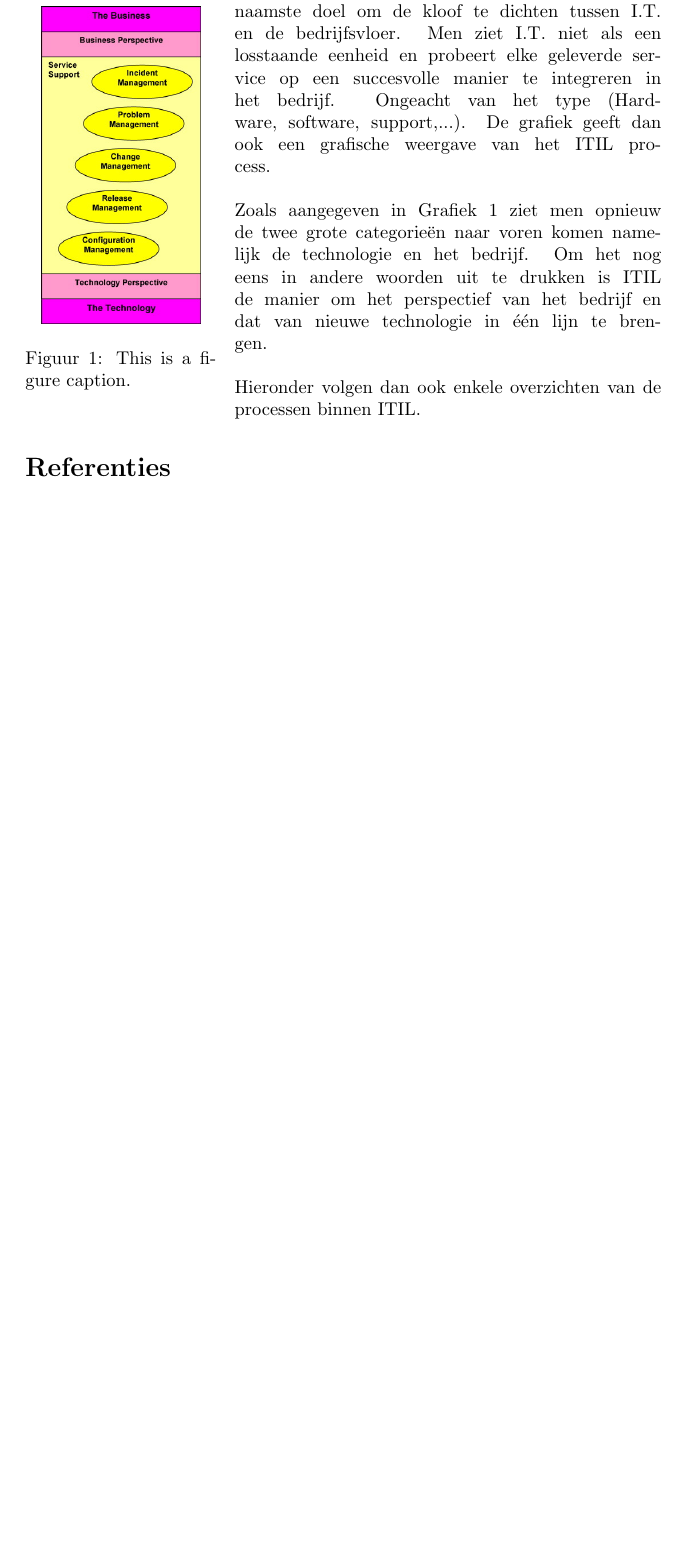
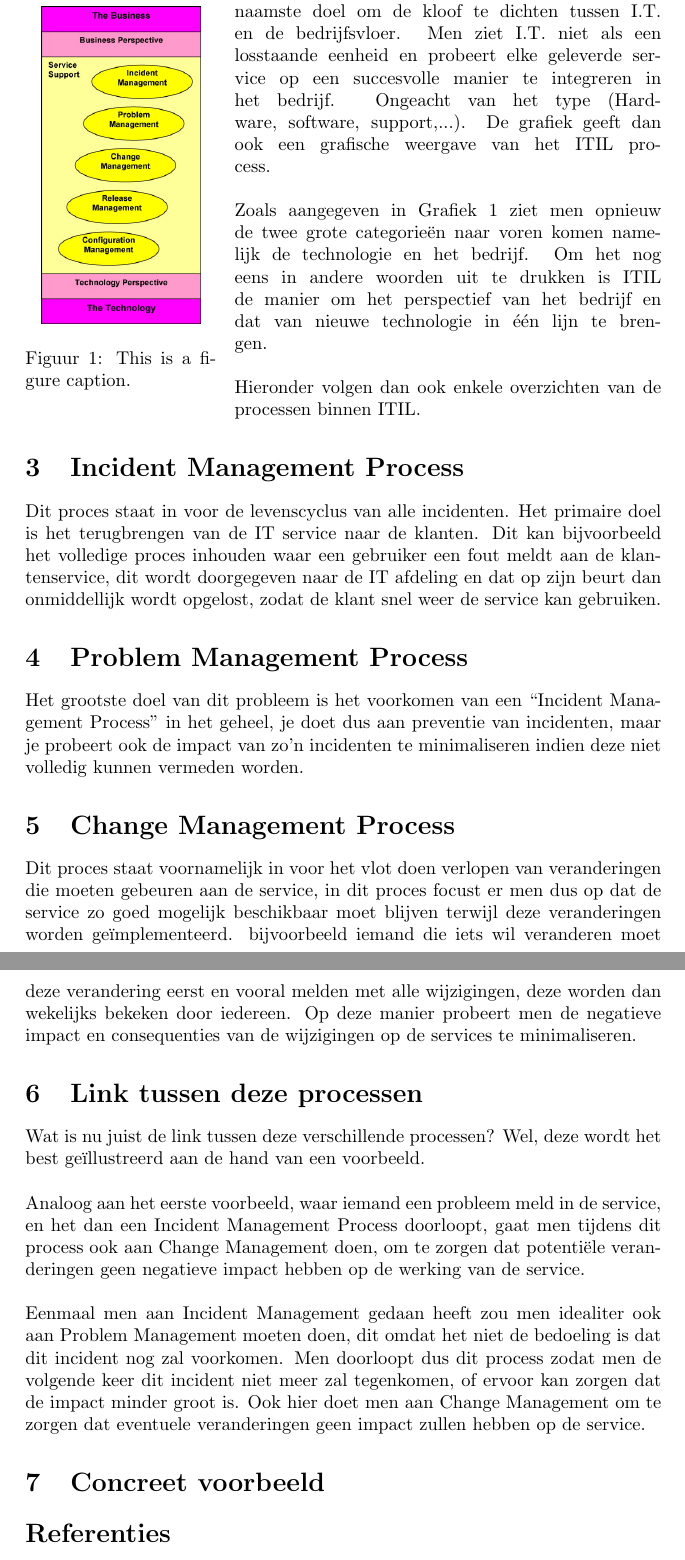
Before and after one commit to michiel-schoofs/ITIL-Samenvatting, a LaTeX document (ITILSamenvatting.tex): part of page 2 of 2 before the commit and two parts of pages 2 and 3 of 3 after it, the two joined at a grey line, cut so that both start at the same text, the shorter picture padded with empty space. Compiled offline with pdfLaTeX.

Commit message:
[feat] sync to google doc

```diff
--- a/ITILSamenvatting.tex
+++ b/ITILSamenvatting.tex
@@ -63,7 +63,30 @@
 	\noindent
 	Hieronder volgen dan ook enkele overzichten van de processen binnen ITIL.
 
+	\section{Incident Management Process}
 
+	Dit proces staat in voor de levenscyclus van alle incidenten. Het primaire doel is het terugbrengen van de IT service naar de klanten. Dit kan bijvoorbeeld het volledige proces inhouden waar een gebruiker een fout meldt aan de klantenservice, dit wordt doorgegeven naar de IT afdeling en dat op zijn beurt dan onmiddellijk wordt opgelost, zodat de klant snel weer de service kan gebruiken.
+
+	\section{Problem Management Process}
+
+	Het grootste doel van dit probleem is het voorkomen van een “Incident Management Process” in het geheel, je doet dus aan preventie van incidenten, maar je probeert ook de impact van zo’n incidenten te minimaliseren indien deze niet volledig kunnen vermeden worden.
+
+	\section{Change Management Process}
+
+	Dit proces staat voornamelijk in voor het vlot doen verlopen van veranderingen die moeten gebeuren aan de service, in dit proces focust er men dus op dat de service zo goed mogelijk beschikbaar moet blijven terwijl deze veranderingen worden geïmplementeerd. bijvoorbeeld iemand die iets wil veranderen moet deze verandering eerst en vooral melden met alle wijzigingen, deze worden dan wekelijks bekeken door iedereen. Op deze manier probeert men de negatieve impact en consequenties van de wijzigingen op de services te minimaliseren.
+
+	\section{Link tussen deze processen}
+	Wat is nu juist de link tussen deze verschillende processen? Wel, deze wordt het best geïllustreerd aan de hand van een voorbeeld.\\
+
+	\par
+	\noindent
+	Analoog aan het eerste voorbeeld, waar iemand een probleem meld in de service, en het dan een Incident Management Process doorloopt, gaat men tijdens dit process ook aan Change Management doen, om te zorgen dat potentiële veranderingen geen negatieve impact hebben op de werking van de service.\\
+
+	\par
+	\noindent
+	Eenmaal men aan Incident Management gedaan heeft zou men idealiter ook aan Problem Management moeten doen, dit omdat het niet de bedoeling is dat dit incident nog zal voorkomen. Men doorloopt dus dit process zodat men de volgende keer dit incident niet meer zal tegenkomen, of ervoor kan zorgen dat de impact minder groot is. Ook hier doet men aan Change Management om te zorgen dat eventuele veranderingen geen impact zullen hebben op de service.
+
+	\section{Concreet voorbeeld}
 
 	\printbibliography
 \end{document}
```
